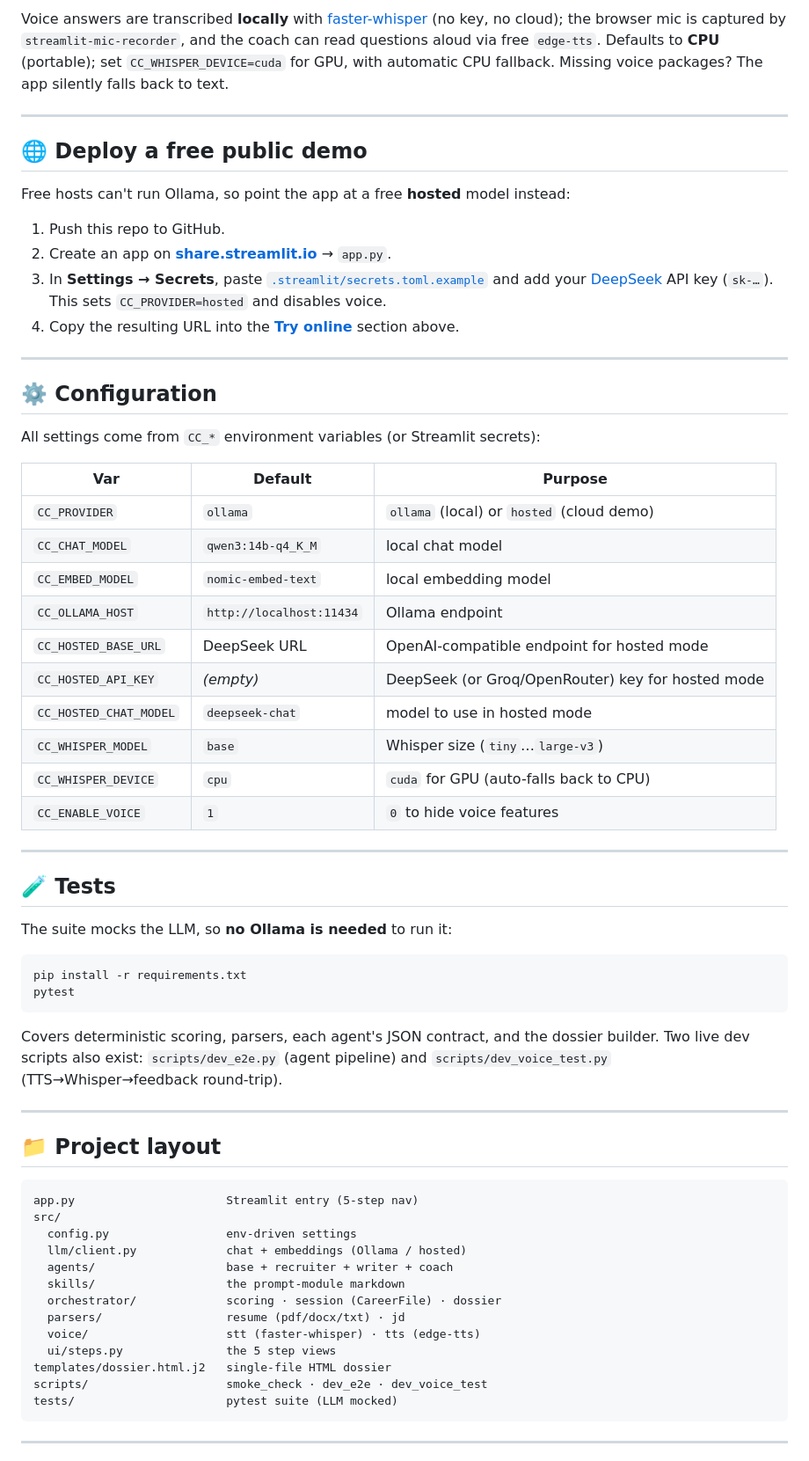
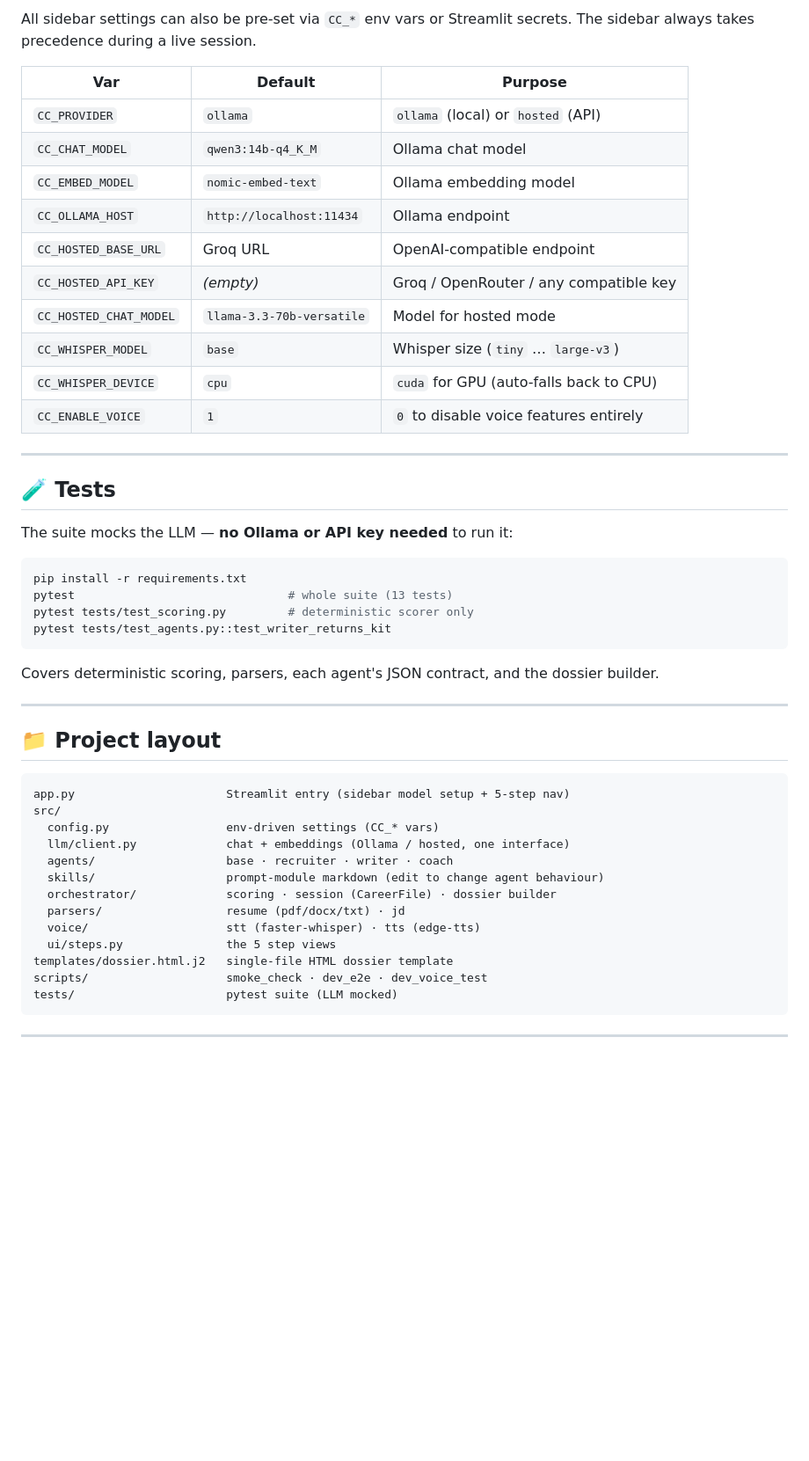
Before and after one commit to fayfayMN/ZeroCode-Career-Coach, a Markdown page: README.md, the part around one of its changes. Shown at 88% size. Drawn GitHub-style; folded sections open; blank space fills up the shorter version.

````diff
--- a/README.md
+++ b/README.md
@@ -172,72 +231,51 @@ Only if you run the app from **Windows** while Ollama stays in WSL do you need
 
-Voice answers are transcribed **locally** with [faster-whisper](https://github.com/SYSTRAN/faster-whisper)
-(no key, no cloud); the browser mic is captured by `streamlit-mic-recorder`, and the coach can read
-questions aloud via free `edge-tts`. Defaults to **CPU** (portable); set `CC_WHISPER_DEVICE=cuda`
-for GPU, with automatic CPU fallback. Missing voice packages? The app silently falls back to text.
-
----
-
-## 🌐 Deploy a free public demo
-
-Free hosts can't run Ollama, so point the app at a free **hosted** model instead:
-
-1. Push this repo to GitHub.
-2. Create an app on **[share.streamlit.io](https://share.streamlit.io)** → `app.py`.
-3. In **Settings → Secrets**, paste [`.streamlit/secrets.toml.example`](.streamlit/secrets.toml.example)
-   and add your [DeepSeek](https://platform.deepseek.com) API key (`sk-…`).
-   This sets `CC_PROVIDER=hosted` and disables voice.
-4. Copy the resulting URL into the **[Try online](#-choose-how-to-use-it)** section above.
-
----
-
-## ⚙️ Configuration
-
-All settings come from `CC_*` environment variables (or Streamlit secrets):
+All sidebar settings can also be pre-set via `CC_*` env vars or Streamlit secrets. The sidebar
+always takes precedence during a live session.
 
 | Var | Default | Purpose |
 |-----|---------|---------|
-| `CC_PROVIDER` | `ollama` | `ollama` (local) or `hosted` (cloud demo) |
-| `CC_CHAT_MODEL` | `qwen3:14b-q4_K_M` | local chat model |
-| `CC_EMBED_MODEL` | `nomic-embed-text` | local embedding model |
+| `CC_PROVIDER` | `ollama` | `ollama` (local) or `hosted` (API) |
+| `CC_CHAT_MODEL` | `qwen3:14b-q4_K_M` | Ollama chat model |
+| `CC_EMBED_MODEL` | `nomic-embed-text` | Ollama embedding model |
 | `CC_OLLAMA_HOST` | `http://localhost:11434` | Ollama endpoint |
-| `CC_HOSTED_BASE_URL` | DeepSeek URL | OpenAI-compatible endpoint for hosted mode |
-| `CC_HOSTED_API_KEY` | _(empty)_ | DeepSeek (or Groq/OpenRouter) key for hosted mode |
-| `CC_HOSTED_CHAT_MODEL` | `deepseek-chat` | model to use in hosted mode |
-| `CC_WHISPER_MODEL` | `base` | Whisper size (`tiny`…`large-v3`) |
+| `CC_HOSTED_BASE_URL` | Groq URL | OpenAI-compatible endpoint |
+| `CC_HOSTED_API_KEY` | _(empty)_ | Groq / OpenRouter / any compatible key |
+| `CC_HOSTED_CHAT_MODEL` | `llama-3.3-70b-versatile` | Model for hosted mode |
+| `CC_WHISPER_MODEL` | `base` | Whisper size (`tiny` … `large-v3`) |
 | `CC_WHISPER_DEVICE` | `cpu` | `cuda` for GPU (auto-falls back to CPU) |
-| `CC_ENABLE_VOICE` | `1` | `0` to hide voice features |
+| `CC_ENABLE_VOICE` | `1` | `0` to disable voice features entirely |
 
 ---
 
 ## 🧪 Tests
 
-The suite mocks the LLM, so **no Ollama is needed** to run it:
+The suite mocks the LLM — **no Ollama or API key needed** to run it:
 
 ```bash
 pip install -r requirements.txt
-pytest
+pytest                               # whole suite (13 tests)
+pytest tests/test_scoring.py         # deterministic scorer only
+pytest tests/test_agents.py::test_writer_returns_kit
 ```
 
 Covers deterministic scoring, parsers, each agent's JSON contract, and the dossier builder.
-Two live dev scripts also exist: `scripts/dev_e2e.py` (agent pipeline) and
-`scripts/dev_voice_test.py` (TTS→Whisper→feedback round-trip).
 
 ---
 
 ## 📁 Project layout
 
 ```
-app.py                      Streamlit entry (5-step nav)
+app.py                      Streamlit entry (sidebar model setup + 5-step nav)
 src/
-  config.py                 env-driven settings
-  llm/client.py             chat + embeddings (Ollama / hosted)
-  agents/                   base + recruiter + writer + coach
-  skills/                   the prompt-module markdown
-  orchestrator/             scoring · session (CareerFile) · dossier
+  config.py                 env-driven settings (CC_* vars)
+  llm/client.py             chat + embeddings (Ollama / hosted, one interface)
+  agents/                   base · recruiter · writer · coach
+  skills/                   prompt-module markdown (edit to change agent behaviour)
+  orchestrator/             scoring · session (CareerFile) · dossier builder
   parsers/                  resume (pdf/docx/txt) · jd
   voice/                    stt (faster-whisper) · tts (edge-tts)
   ui/steps.py               the 5 step views
-templates/dossier.html.j2   single-file HTML dossier
+templates/dossier.html.j2   single-file HTML dossier template
 scripts/                    smoke_check · dev_e2e · dev_voice_test
 tests/                      pytest suite (LLM mocked)
 ```
````
Also changed, not shown: other parts of README.md (+155 -96 lines).
